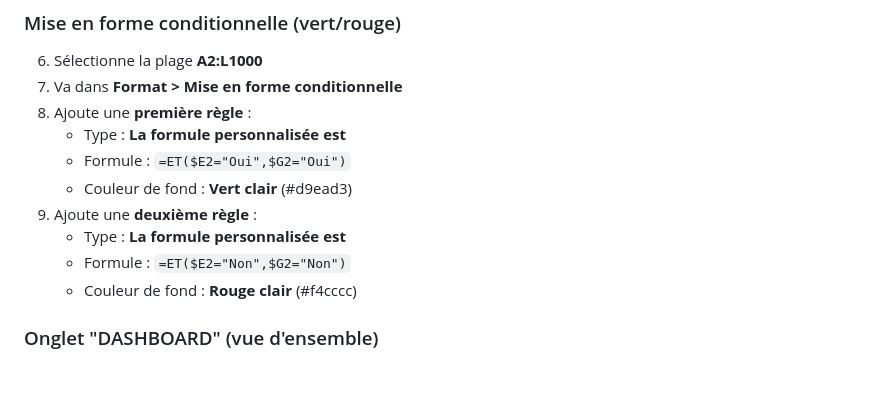
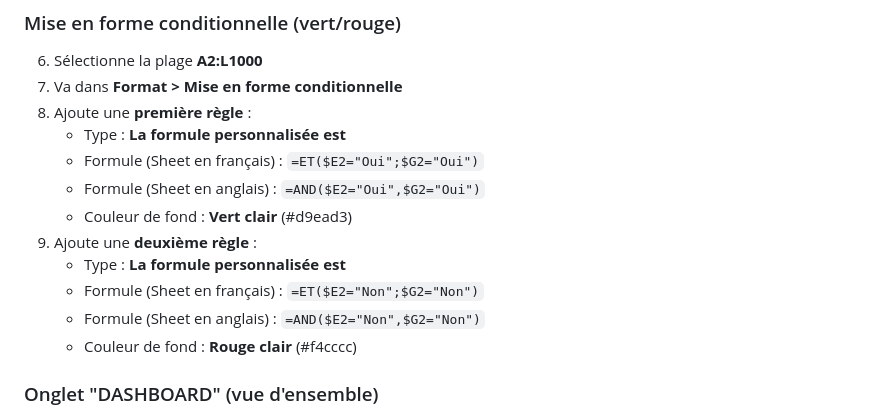
Before and after one commit to deviouseone/mariage-site, a Markdown page: INSTRUCTIONS-GOOGLE-SHEET.md, the part around the change. Drawn GitHub-style; blank space fills up the shorter version.

Commit message:
Fix: formules mise en forme conditionnelle (séparateur FR/EN)
Ajout des variantes français (;) et anglais (,) pour les formules
ET/AND dans les instructions de mise en forme conditionnelle.

https://claude.ai/code/session_01E7VpDG1SWtQoTjSs9NSLwV

```diff
--- a/INSTRUCTIONS-GOOGLE-SHEET.md
+++ b/INSTRUCTIONS-GOOGLE-SHEET.md
@@ -22,11 +22,13 @@
 7. Va dans **Format > Mise en forme conditionnelle**
 8. Ajoute une **première règle** :
    - Type : **La formule personnalisée est**
-   - Formule : `=ET($E2="Oui",$G2="Oui")`
+   - Formule (Sheet en français) : `=ET($E2="Oui";$G2="Oui")`
+   - Formule (Sheet en anglais) : `=AND($E2="Oui",$G2="Oui")`
    - Couleur de fond : **Vert clair** (#d9ead3)
 9. Ajoute une **deuxième règle** :
    - Type : **La formule personnalisée est**
-   - Formule : `=ET($E2="Non",$G2="Non")`
+   - Formule (Sheet en français) : `=ET($E2="Non";$G2="Non")`
+   - Formule (Sheet en anglais) : `=AND($E2="Non",$G2="Non")`
    - Couleur de fond : **Rouge clair** (#f4cccc)
 
 ### Onglet "DASHBOARD" (vue d'ensemble)
```
